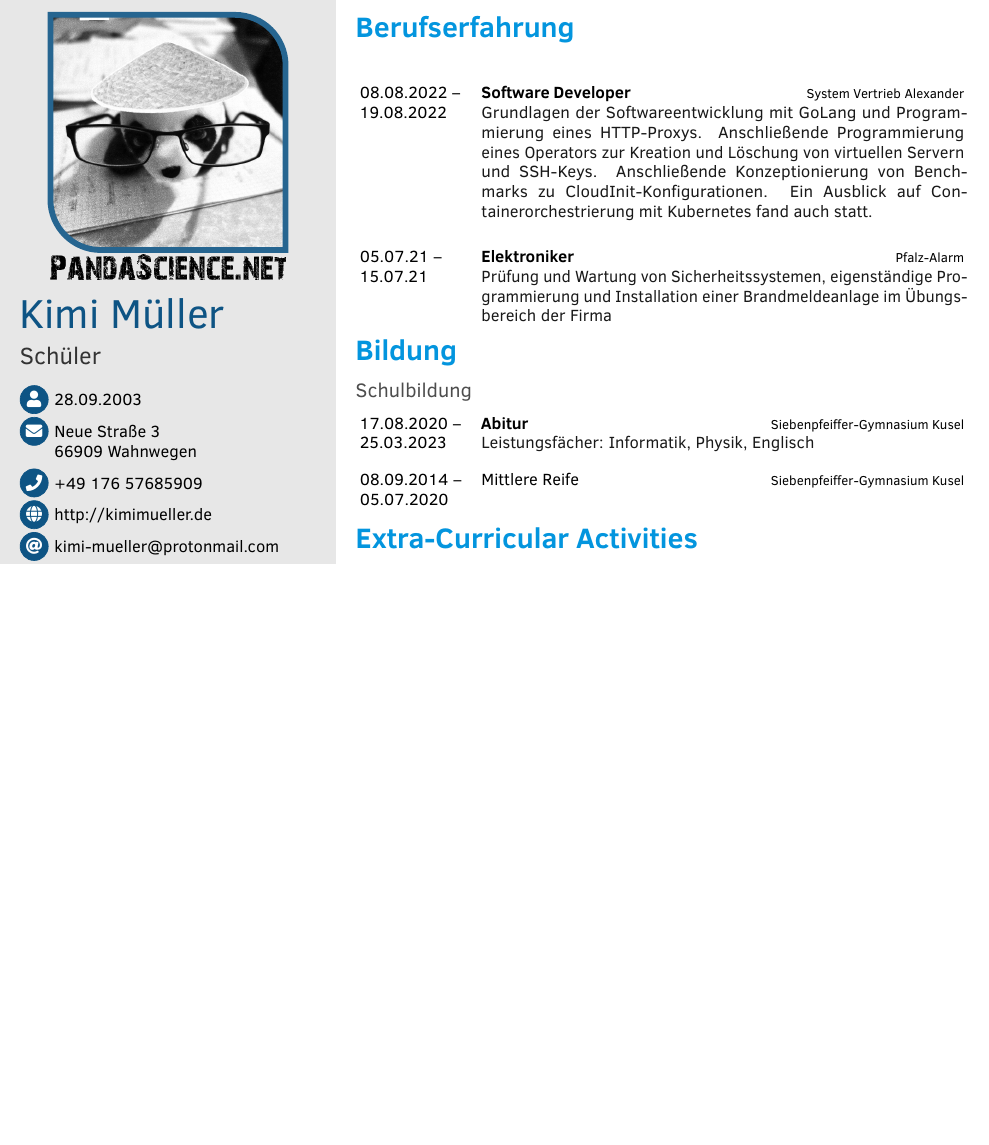
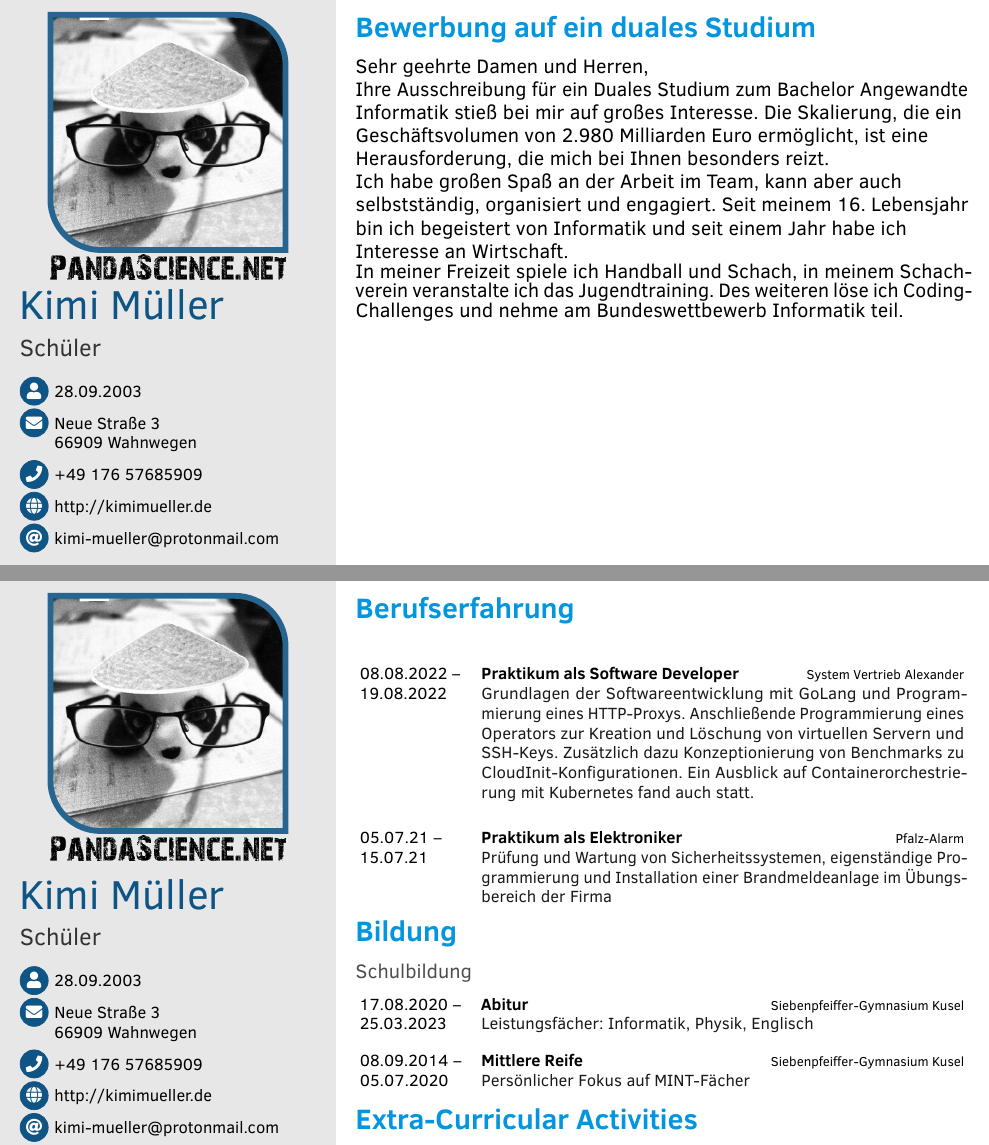
Before and after one commit to kuseler/meine_Bewerbungen, a LaTeX document (template.tex): part of page 1 of 2 before the commit and two parts of pages 1 and 2 of 3 after it, the two joined at a grey line, cut at the place of the change, the shorter picture padded with empty space. Compiled offline with pdfLaTeX.

Commit message:
Update template.tex

```diff
--- a/template.tex
+++ b/template.tex
@@ -32,7 +32,7 @@
 	% sectioncolor=red,
 	% subsectioncolor=orange,
 	% itemtextcolor=black!80,
-	% sidebarwidth=0.4\paperwidth,
+	sidebarwidth=0.34\paperwidth,
 	% topbottommargin=0.03\paperheight,
 	% leftrightmargin=20pt,
 	% profilepicsize=4.5cm,
@@ -87,6 +87,8 @@
 
 % enable mathematical syntax for some symbols like \varnothing
 \usepackage{amssymb}
+
+\usepackage[ngerman]{babel}
 
 % bubble diagram configuration
 \usepackage{smartdiagram}
@@ -198,7 +200,7 @@
 		\skill{\faBalanceScale}{Teamfähigkeit}
 	\sidesection{Über mich}
 	\aboutme{
-		Ich bin ein ambitioniertes junges Talent mit Codingerfahrung durch Wettbewerbe und Challenges. In meiner Freizeit spiele ich Handball und Schach, in letzterem bin ich Jugendleiter.
+		Ich bin ein ambitioniertes junges Talent mit Codingerfahrung durch Wettbewerbe, Challenges und ein Praktikum. In meiner Freizeit spiele ich Handball und Schach, in letzterem bin ich Jugendleiter.
 		}
 
 % 	\sidesection{Diagrams}
@@ -248,20 +250,65 @@
 }
 
 
+
 %-------------------------------------------------------------------------------
 %                         TABLE ENTRIES RIGHT COLUMN
 %-------------------------------------------------------------------------------
 \begin{document}
 
+% Anschreiben
+
+\begin{sidebar}
+\begin{sidebarminipage}
+
+		% optionally insert logo picture before profile
+		\plotlogobefore
+
+		% optionally insert profile picture
+		\plotprofilepicture
+
+		% optionally insert logo picture after profile
+		\plotlogoafter
+
+		\vspace{1ex}
+
+		% name and job
+		\nameandjob
+
+		% personal information
+		\vspace*{0.5em}
+		\begin{icontable}[1.6]{1.7em}{0.4em}
+			\personaldata
+		\end{icontable}
+
+		% user definitions\end{sidebarminipage}
+\end{sidebarminipage}
+\end{sidebar}
+
+%  \newgeometry{
+%  	top=0.5in,
+%  	bottom=\topbottommargin,
+%  	right=\leftrightmargin,
+%  	left=\leftrightmargin
+%  }
+
+\cvsection{Bewerbung auf ein duales Studium} % ÄNDER
+
+{\raggedright \large Sehr geehrte Damen und Herren,\\Ihre Ausschreibung für ein Duales Studium zum Bachelor Angewandte Informatik stieß bei mir auf großes Interesse. Die Skalierung, die ein Geschäftsvolumen von 2.980 Milliarden Euro ermöglicht, ist eine Herausforderung, die mich bei Ihnen besonders reizt.\\Ich habe großen Spaß an der Arbeit im Team, kann aber auch selbstständig, organisiert und engagiert. Seit meinem 16. Lebensjahr bin ich begeistert von Informatik und seit einem Jahr habe ich Interesse an Wirtschaft.\\In meiner Freizeit spiele ich Handball und Schach, in meinem Schachverein veranstalte ich das Jugendtraining. Des weiteren löse ich Coding-Challenges und nehme am Bundeswettbewerb Informatik teil.}
+
+\newpage
+
+
+% Ende Anschreiben
+
 \makefrontsidebar
 
 \cvsection{Berufserfahrung}
 \begin{cvtable}[3]
-	\cvitem{08.08.2022 -- 19.08.2022}{Software Developer}{System Vertrieb Alexander}{
-	Grundlagen der Softwareentwicklung mit GoLang und Programmierung eines HTTP-Proxys.
-	Anschließende Programmierung eines Operators zur Kreation und Löschung von virtuellen Servern und SSH-Keys. Anschließende Konzeptionierung von Benchmarks zu CloudInit-Konfigurationen. Ein Ausblick auf Containerorchestrierung mit Kubernetes fand auch statt.}
+	\cvitem{08.08.2022 -- 19.08.2022}{Praktikum als Software Developer}{System Vertrieb Alexander}{
+	Grundlagen der Softwareentwicklung mit GoLang und Programmierung eines HTTP-Proxys. Anschließende Programmierung eines Operators zur Kreation und Löschung von virtuellen Servern und SSH-Keys. Zusätzlich dazu Konzeptionierung von Benchmarks zu CloudInit-Konfigurationen. Ein Ausblick auf Containerorchestrierung mit Kubernetes fand auch statt.}
 
-	\cvitem{05.07.21 -- 15.07.21}{Elektroniker}{Pfalz-Alarm}{Prüfung und Wartung von Sicherheitssystemen, eigenständige Programmierung und Installation einer Brandmeldeanlage im Übungsbereich der Firma}
+	\cvitem{05.07.21 -- 15.07.21}{Praktikum als Elektroniker}{Pfalz-Alarm}{Prüfung und Wartung von Sicherheitssystemen, eigenständige Programmierung und Installation einer Brandmeldeanlage im Übungsbereich der Firma}
 \end{cvtable}
 
 
@@ -273,7 +320,7 @@
 	}
 	\\
 	\cvitem{08.09.2014 -- 05.07.2020}{Mittlere Reife}{Siebenpfeiffer-Gymnasium Kusel}
-		{}
+		{Persönlicher Fokus auf MINT-Fächer}
 \end{cvtable}
 
 
```
Also changed, not shown: template.tex (17 more changed lines).
